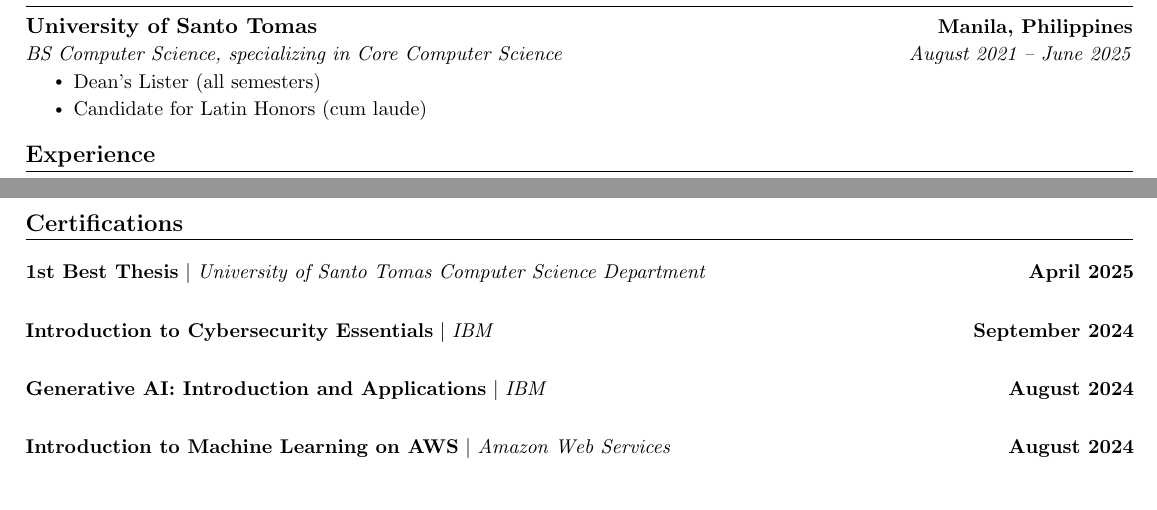
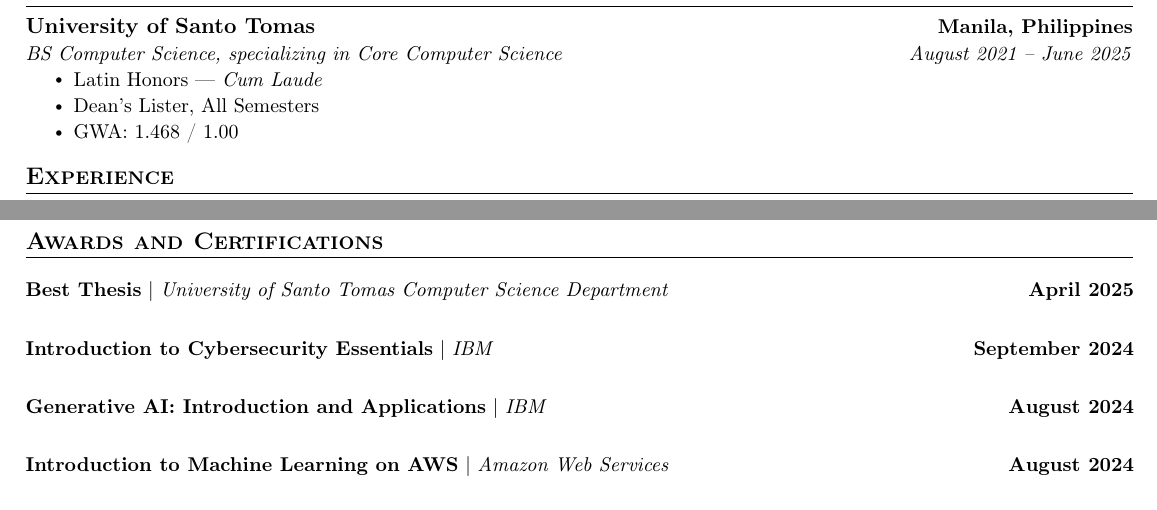
Before and after one commit to amielchristian/cv, a LaTeX CV (Mala-ay_CV.tex): two parts of pages 1 and 3 of 3, joined at a grey line, cut so that both start at the same text. Compiled offline with pdfLaTeX.

Commit message:
education section changes

```diff
--- a/Mala-ay_CV.tex
+++ b/Mala-ay_CV.tex
@@ -11,7 +11,12 @@
 \usepackage{fancyhdr}
 \usepackage[english]{babel}
 \usepackage{tabularx}
+\usepackage{fontawesome5}
+\usepackage[T1]{fontenc}
 \input{glyphtounicode}
+
+% Font options
+\usepackage[T1]{fontenc}
 
 \pagestyle{fancy}
 \fancyhf{} % clear all header and footer fields
@@ -103,8 +108,9 @@
       {University of Santo Tomas}{Manila, Philippines}
       {BS Computer Science, specializing in Core Computer Science}{August 2021 -- June 2025}
       \resumeItemListStart
-        \resumeItem{Dean's Lister (all semesters)}
-        \resumeItem{Candidate for Latin Honors (cum laude)}
+        \resumeItem{Latin Honors —\ \textit{Cum Laude}}
+        \resumeItem{Dean's Lister, All Semesters}
+        \resumeItem{GWA: 1.468 / 1.00}
       \resumeItemListEnd
   \resumeSubHeadingListEnd
 
@@ -224,10 +229,10 @@
   \resumeSubHeadingListEnd
 
 %-----------CERTIFICATIONS-----------
-\section{Certifications}
+\section{Awards and Certifications}
   \resumeSubHeadingListStart
     \resumeProjectHeading
-      {\textbf{1st Best Thesis} $|$ \emph{University of Santo Tomas Computer Science Department}}{April 2025}
+      {\textbf{Best Thesis} $|$ \emph{University of Santo Tomas Computer Science Department}}{April 2025}
     \resumeProjectHeading
       {\textbf{Introduction to Cybersecurity Essentials} $|$ \emph{IBM}}{September 2024}
     \resumeProjectHeading
```
Also changed, not shown: Mala-ay_CV.pdf, Mala-ay_CV.tex (5 more changed lines).
